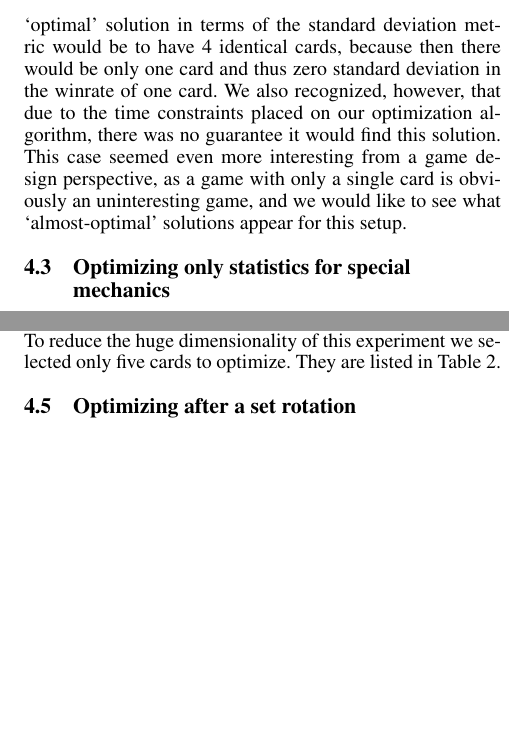
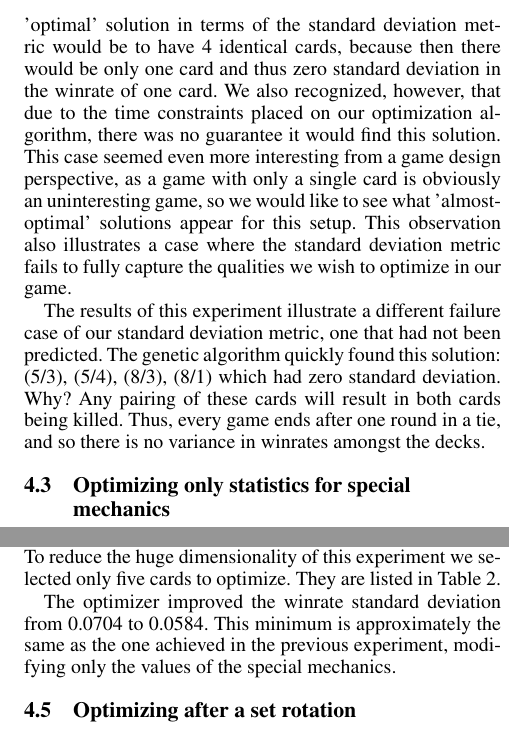
Before and after one commit to nathanielbd/ludus, a LaTeX paper (paper/submission_version/eaai22_bgmmwlf.tex, which reads paper/submission_version/results.tex): two parts of the columns of page 6 of 8, joined at a grey line, cut so that both start at the same text, the shorter picture padded with empty space. Compiled offline with pdfLaTeX.

Commit message:
Few updates to results.tex

```diff
--- a/paper/submission_version/results.tex
+++ b/paper/submission_version/results.tex
@@ -18,7 +18,9 @@ We then compute the average error over all of the decks, and we can see a steady
 
  \subsection{Optimizing cards without special mechanisms}
 
-The next experiment was to optimize a set of four basic cards, with no extra mechanics. We hypothesized that the `optimal' solution in terms of the standard deviation metric would be to have 4 identical cards, because then there would be only one card and thus zero standard deviation in the winrate of one card. We also recognized, however, that due to the time constraints placed on our optimization algorithm, there was no guarantee it would find this solution. This case seemed even more interesting from a game design perspective, as a game with only a single card is obviously an uninteresting game, and we would like to see what `almost-optimal' solutions appear for this setup.
+The next experiment was to optimize a set of four basic cards, with no extra mechanics. We hypothesized that the 'optimal' solution in terms of the standard deviation metric would be to have 4 identical cards, because then there would be only one card and thus zero standard deviation in the winrate of one card. We also recognized, however, that due to the time constraints placed on our optimization algorithm, there was no guarantee it would find this solution. This case seemed even more interesting from a game design perspective, as a game with only a single card is obviously an uninteresting game, so we would like to see what 'almost-optimal' solutions appear for this setup. This observation also illustrates a case where the standard deviation metric fails to fully capture the qualities we wish to optimize in our game.
+
+The results of this experiment illustrate a different failure case of our standard deviation metric, one that had not been predicted. The genetic algorithm quickly found this solution: (5/3), (5/4), (8/3), (8/1) which had zero standard deviation. Why? Any pairing of these cards will result in both cards being killed. Thus, every game ends after one round in a tie, and so there is no variance in winrates amongst the decks.
 
  \subsection{Optimizing only statistics for special mechanics}
 
@@ -85,7 +89,7 @@ After fixing the attack and health, and focusing solely on the special mechanics
 \label{tab:first_set}
 \end{table*}
 
-
+The optimizer improved the winrate standard deviation from 0.0704 to 0.0584. This minimum is approximately the same as the one achieved in the previous experiment, modifying only the values of the special mechanics.
 
 \subsection{Optimizing after a set rotation}
 
```
Also changed, not shown: paper/submission_version/results.tex (6 more changed lines).
